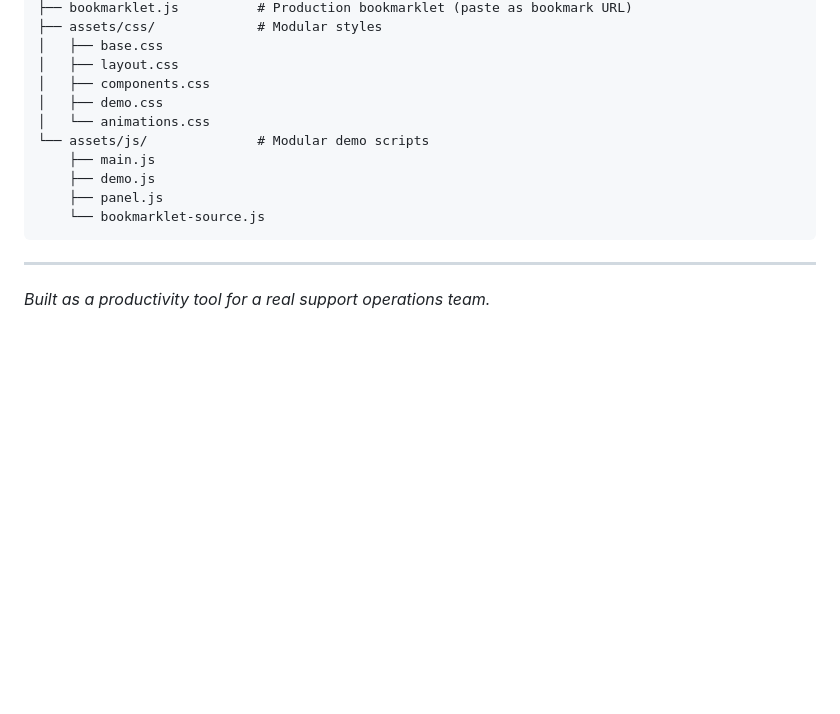
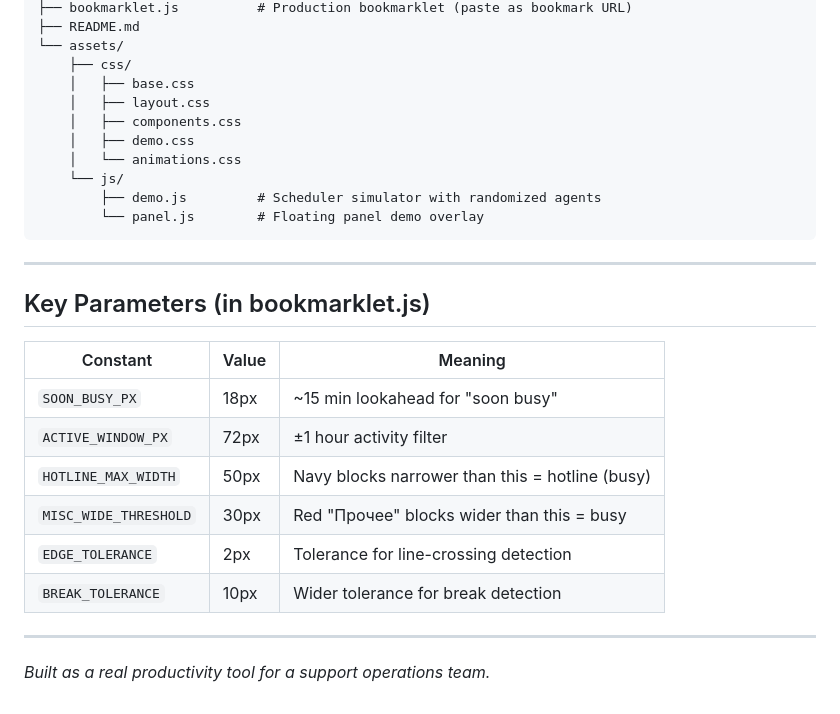
Before and after one commit to filooww/crm-free-agents, a Markdown page: README.md, the part around one of its changes. Rendered like a GitHub page; blank space fills up the shorter version.

````diff
--- a/README.md
+++ b/README.md
@@ -109,17 +115,30 @@ crm-free-agents/
 ├── bookmarklet.js          # Production bookmarklet (paste as bookmark URL)
-├── assets/css/             # Modular styles
-│   ├── base.css
-│   ├── layout.css
-│   ├── components.css
-│   ├── demo.css
-│   └── animations.css
-└── assets/js/              # Modular demo scripts
-    ├── main.js
-    ├── demo.js
-    ├── panel.js
-    └── bookmarklet-source.js
+├── README.md
+└── assets/
+    ├── css/
+    │   ├── base.css
+    │   ├── layout.css
+    │   ├── components.css
+    │   ├── demo.css
+    │   └── animations.css
+    └── js/
+        ├── demo.js         # Scheduler simulator with randomized agents
+        └── panel.js        # Floating panel demo overlay
 ```
 
 ---
 
-*Built as a productivity tool for a real support operations team.*
+## Key Parameters (in bookmarklet.js)
+
+| Constant | Value | Meaning |
+|----------|-------|---------|
+| `SOON_BUSY_PX` | 18px | ~15 min lookahead for "soon busy" |
+| `ACTIVE_WINDOW_PX` | 72px | ±1 hour activity filter |
+| `HOTLINE_MAX_WIDTH` | 50px | Navy blocks narrower than this = hotline (busy) |
+| `MISC_WIDE_THRESHOLD` | 30px | Red "Прочее" blocks wider than this = busy |
+| `EDGE_TOLERANCE` | 2px | Tolerance for line-crossing detection |
+| `BREAK_TOLERANCE` | 10px | Wider tolerance for break detection |
+
+---
+
+*Built as a real productivity tool for a support operations team.*
````
Also changed, not shown: other parts of README.md (+71 -65 lines).
